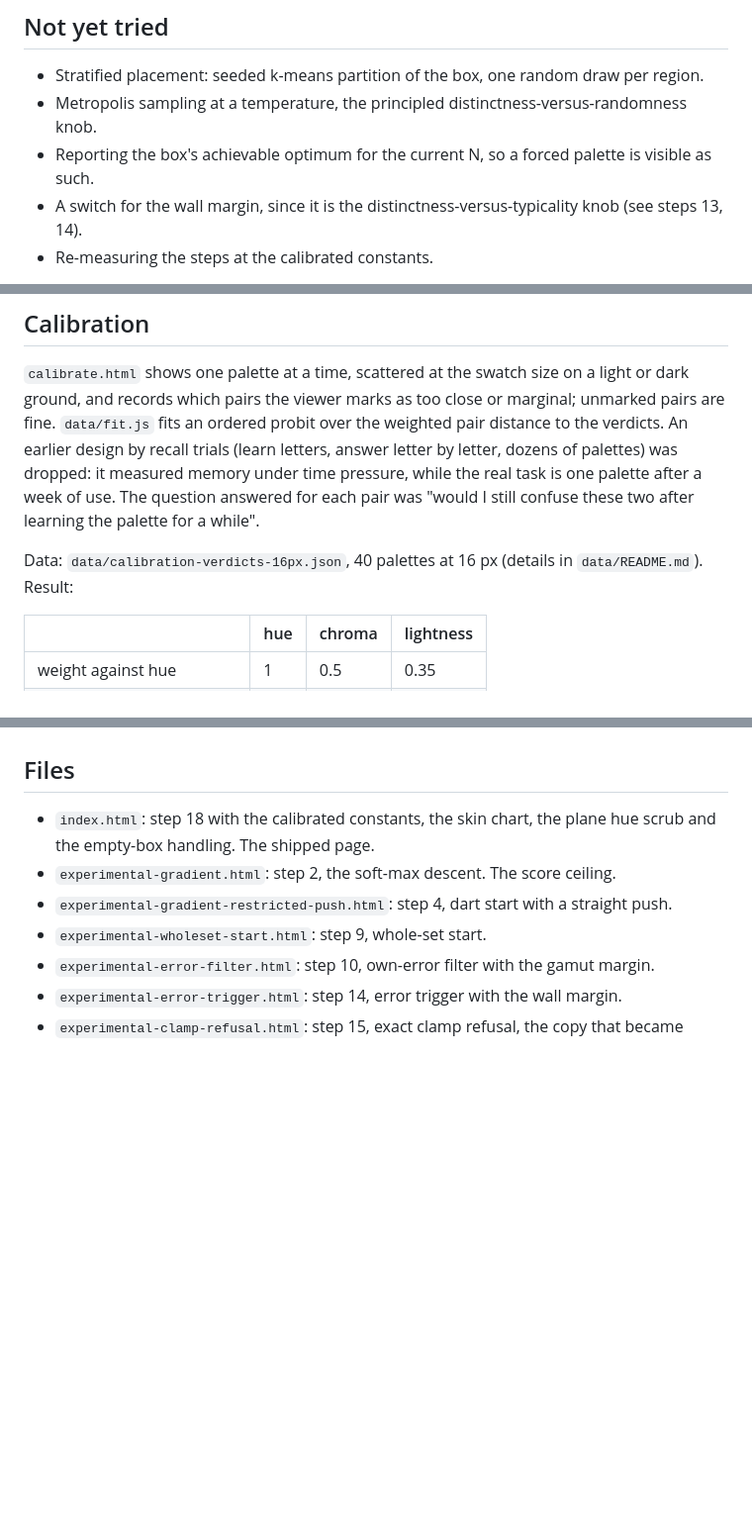
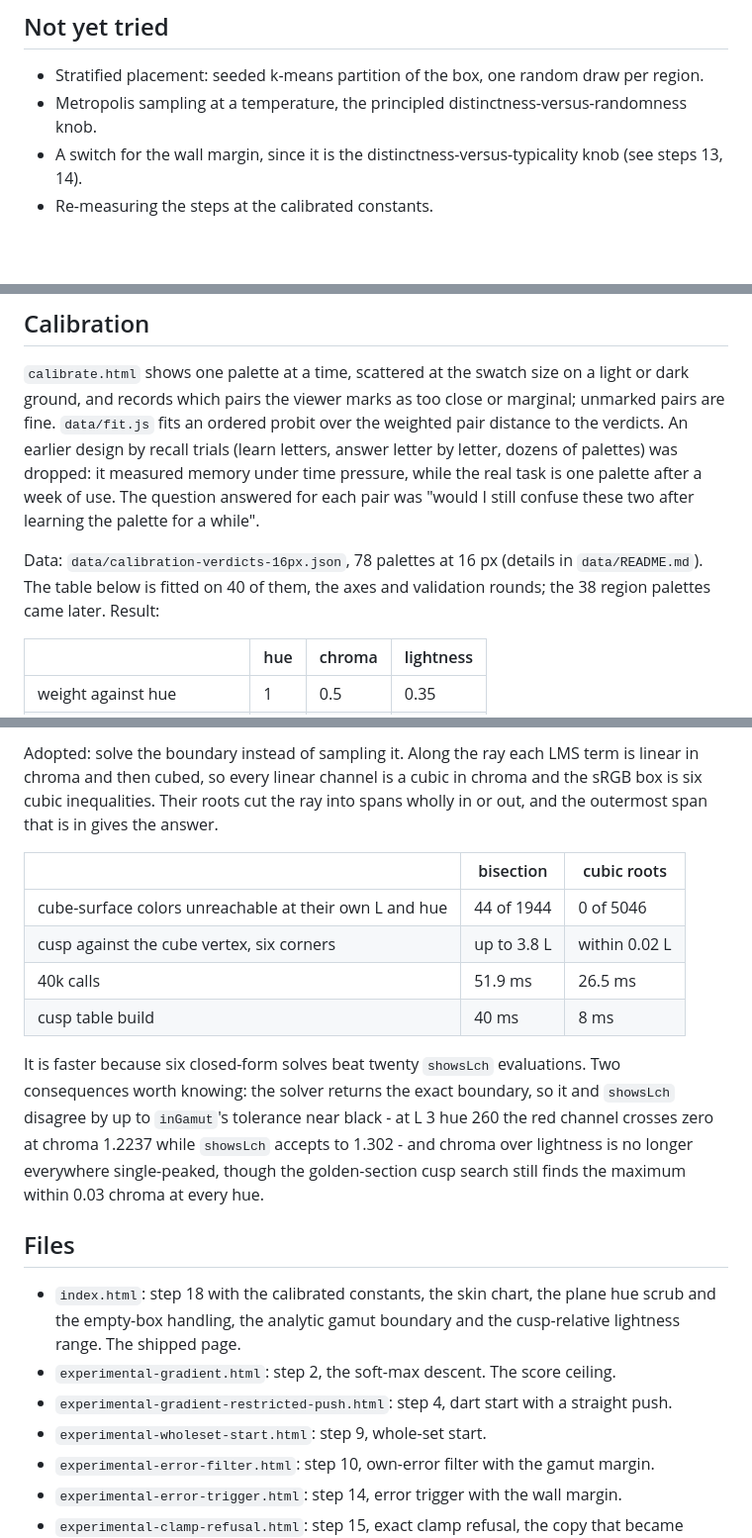
Before and after one commit to VioletGiraffe/color-palette-generator, a Markdown page: data/evolution.md, 3 parts joined by grey strips. Shown at 99% size. Rendered like a GitHub page; blank space fills up the shorter version.

```diff
--- a/data/evolution.md
+++ b/data/evolution.md
@@ -292,7 +292,6 @@ maximum below the gamut's reach for the hues in use keeps them off it.
 ## Not yet tried
 - Stratified placement: seeded k-means partition of the box, one random draw per region.
 - Metropolis sampling at a temperature, the principled distinctness-versus-randomness knob.
-- Reporting the box's achievable optimum for the current N, so a forced palette is visible as such.
 - A switch for the wall margin, since it is the distinctness-versus-typicality knob (see steps 13, 14).
 - Re-measuring the steps at the calibrated constants.
 
@@ -305,7 +304,8 @@ letters, answer letter by letter, dozens of palettes) was dropped: it measured m
 while the real task is one palette after a week of use. The question answered for each pair was "would I
 still confuse these two after learning the palette for a while".
 
-Data: `data/calibration-verdicts-16px.json`, 40 palettes at 16 px (details in `data/README.md`). Result:
+Data: `data/calibration-verdicts-16px.json`, 78 palettes at 16 px (details in `data/README.md`). The table
+below is fitted on 40 of them, the axes and validation rounds; the 38 region palettes came later. Result:
 
 | | hue | chroma | lightness |
 |---|---|---|---|
@@ -364,7 +412,24 @@ pairs, so if that effect exists it is specific to lightness steps among dark col
+Adopted: solve the boundary instead of sampling it. Along the ray each LMS term is linear in chroma and then
+cubed, so every linear channel is a cubic in chroma and the sRGB box is six cubic inequalities. Their roots
+cut the ray into spans wholly in or out, and the outermost span that is in gives the answer.
+
+| | bisection | cubic roots |
+|---|---|---|
+| cube-surface colors unreachable at their own L and hue | 44 of 1944 | 0 of 5046 |
+| cusp against the cube vertex, six corners | up to 3.8 L | within 0.02 L |
+| 40k calls | 51.9 ms | 26.5 ms |
+| cusp table build | 40 ms | 8 ms |
+
+It is faster because six closed-form solves beat twenty `showsLch` evaluations. Two consequences worth
+knowing: the solver returns the exact boundary, so it and `showsLch` disagree by up to `inGamut`'s tolerance
+near black - at L 3 hue 260 the red channel crosses zero at chroma 1.2237 while `showsLch` accepts to 1.302 -
+and chroma over lightness is no longer everywhere single-peaked, though the golden-section cusp search still
+finds the maximum within 0.03 chroma at every hue.
+
 ## Files
 
 - `index.html`: step 18 with the calibrated constants, the skin chart, the plane hue scrub and the empty-box
-  handling. The shipped page.
+  handling, the analytic gamut boundary and the cusp-relative lightness range. The shipped page.
 - `experimental-gradient.html`: step 2, the soft-max descent. The score ceiling.
 - `experimental-gradient-restricted-push.html`: step 4, dart start with a straight push.
 - `experimental-wholeset-start.html`: step 9, whole-set start.
```
Also changed, not shown: other parts of data/evolution.md (+48 -0 lines), README.md (+4 -0 lines), data/README.md (+5 -0 lines).
